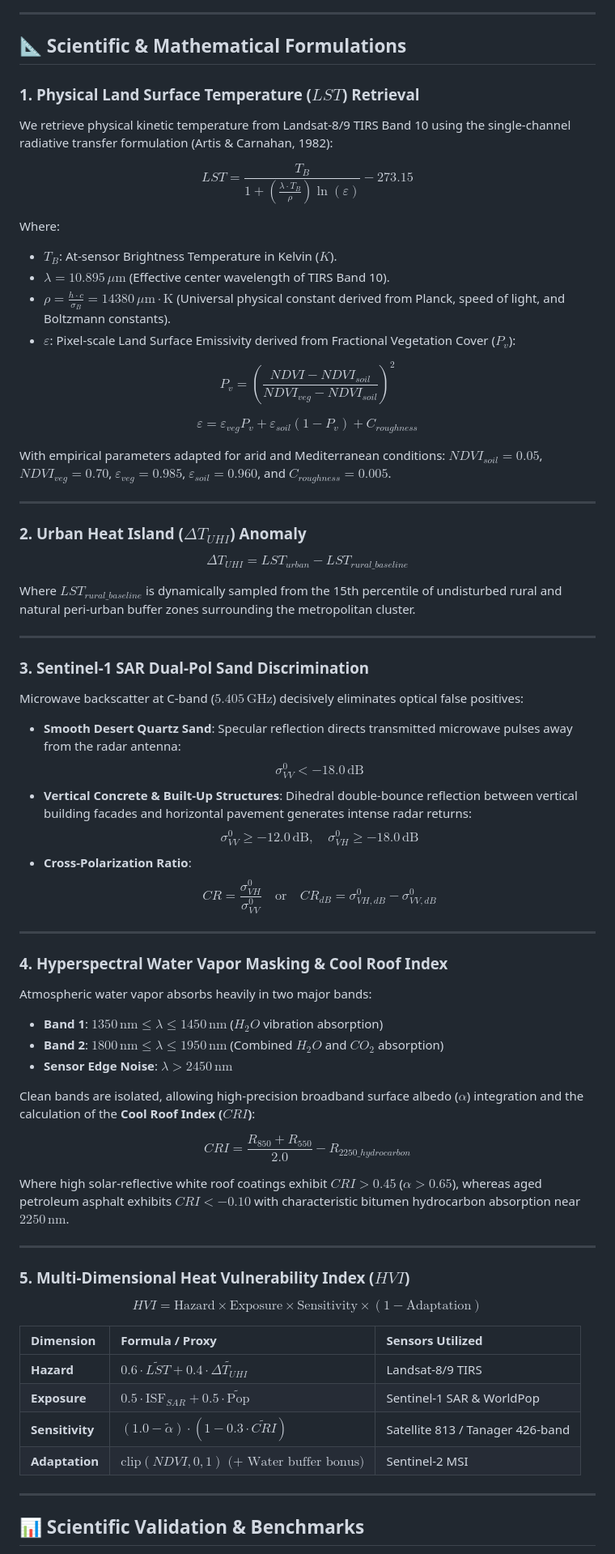
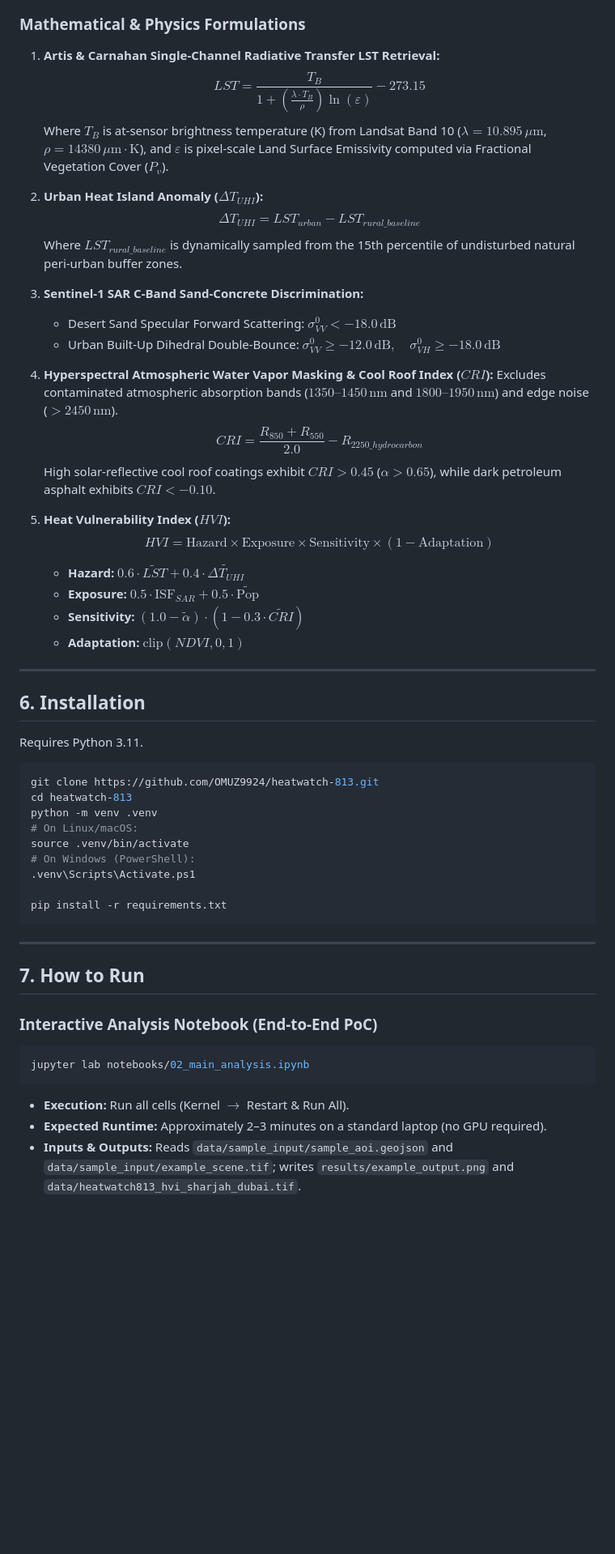
Before and after one commit to OMUZ9924/heatwatch-813, a Markdown page: README.md, the part around the change printed below. Shown: that part at 81% size. Rendered like a GitHub page; blank space fills up the shorter version.

Commit message:
docs: align repository structure and README with 813 Challenge PoC submission guide (10 points in order, data/sample_input, results/example_output.png, pinned requirements.txt)

````diff
--- a/README.md
+++ b/README.md
@@ -76,72 +115,59 @@ flowchart TD
     FUSION --> ACTIONS
 ```
 
----
+### Mathematical & Physics Formulations
 
-## 📐 Scientific & Mathematical Formulations
+1. **Artis & Carnahan Single-Channel Radiative Transfer LST Retrieval:**
+   $$LST = \frac{T_B}{1 + \left(\frac{\lambda \cdot T_B}{\rho}\right) \ln(\varepsilon)} - 273.15$$
+   Where $T_B$ is at-sensor brightness temperature (K) from Landsat Band 10 ($\lambda = 10.895\,\mu\text{m}$, $\rho = 14380\,\mu\text{m}\cdot\text{K}$), and $\varepsilon$ is pixel-scale Land Surface Emissivity computed via Fractional Vegetation Cover ($P_v$).
 
-### 1. Physical Land Surface Temperature ($LST$) Retrieval
-We retrieve physical kinetic temperature from Landsat-8/9 TIRS Band 10 using the single-channel radiative transfer formulation (Artis & Carnahan, 1982):
+2. **Urban Heat Island Anomaly ($\Delta T_{UHI}$):**
+   $$\Delta T_{UHI} = LST_{urban} - LST_{rural\_baseline}$$
+   Where $LST_{rural\_baseline}$ is dynamically sampled from the 15th percentile of undisturbed natural peri-urban buffer zones.
 
-$$LST = \frac{T_B}{1 + \left(\frac{\lambda \cdot T_B}{\rho}\right) \ln(\varepsilon)} - 273.15$$
+3. **Sentinel-1 SAR C-Band Sand-Concrete Discrimination:**
+   * Desert Sand Specular Forward Scattering: $\sigma^0_{VV} < -18.0\,\text{dB}$
+   * Urban Built-Up Dihedral Double-Bounce: $\sigma^0_{VV} \ge -12.0\,\text{dB}, \quad \sigma^0_{VH} \ge -18.0\,\text{dB}$
 
-Where:
-- $T_B$: At-sensor Brightness Temperature in Kelvin ($K$).
-- $\lambda = 10.895\,\mu\text{m}$ (Effective center wavelength of TIRS Band 10).
-- $\rho = \frac{h \cdot c}{\sigma_B} = 14380\,\mu\text{m}\cdot\text{K}$ (Universal physical constant derived from Planck, speed of light, and Boltzmann constants).
-- $\varepsilon$: Pixel-scale Land Surface Emissivity derived from Fractional Vegetation Cover ($P_v$):
+4. **Hyperspectral Atmospheric Water Vapor Masking & Cool Roof Index ($CRI$):**
+   Excludes contaminated atmospheric absorption bands ($1350–1450\,\text{nm}$ and $1800–1950\,\text{nm}$) and edge noise ($>2450\,\text{nm}$).
+   $$CRI = \frac{R_{850} + R_{550}}{2.0} - R_{2250\_hydrocarbon}$$
+   High solar-reflective cool roof coatings exhibit $CRI > 0.45$ ($\alpha > 0.65$), while dark petroleum asphalt exhibits $CRI < -0.10$.
 
-$$P_v = \left( \frac{NDVI - NDVI_{soil}}{NDVI_{veg} - NDVI_{soil}} \right)^2$$
-
-$$\varepsilon = \varepsilon_{veg} P_v + \varepsilon_{soil} (1 - P_v) + C_{roughness}$$
-
-With empirical parameters adapted for arid and Mediterranean conditions: $NDVI_{soil} = 0.05$, $NDVI_{veg} = 0.70$, $\varepsilon_{veg} = 0.985$, $\varepsilon_{soil} = 0.960$, and $C_{roughness} = 0.005$.
+5. **Heat Vulnerability Index ($HVI$):**
+   $$HVI = \text{Hazard} \times \text{Exposure} \times \text{Sensitivity} \times (1 - \text{Adaptation})$$
+   * **Hazard:** $0.6 \cdot \widetilde{LST} + 0.4 \cdot \widetilde{\Delta T_{UHI}}$
+   * **Exposure:** $0.5 \cdot \text{ISF}_{SAR} + 0.5 \cdot \widetilde{\text{Pop}}$
+   * **Sensitivity:** $(1.0 - \widetilde{\alpha}) \cdot (1 - 0.3 \cdot \widetilde{CRI})$
+   * **Adaptation:** $\text{clip}(NDVI, 0, 1)$
 
 ---
 
-### 2. Urban Heat Island ($\Delta T_{UHI}$) Anomaly
-$$\Delta T_{UHI} = LST_{urban} - LST_{rural\_baseline}$$
+## 6. Installation
 
-Where $LST_{rural\_baseline}$ is dynamically sampled from the 15th percentile of undisturbed rural and natural peri-urban buffer zones surrounding the metropolitan cluster.
+Requires Python 3.11.
+
+```bash
+git clone https://github.com/OMUZ9924/heatwatch-813.git
+cd heatwatch-813
+python -m venv .venv
+# On Linux/macOS:
+source .venv/bin/activate
+# On Windows (PowerShell):
+.venv\Scripts\Activate.ps1
+
+pip install -r requirements.txt
+```
 
 ---
 
-### 3. Sentinel-1 SAR Dual-Pol Sand Discrimination
-Microwave backscatter at C-band ($5.405\,\text{GHz}$) decisively eliminates optical false positives:
-- **Smooth Desert Quartz Sand**: Specular reflection directs transmitted microwave pulses away from the radar antenna:
-  $$\sigma^0_{VV} < -18.0\,\text{dB}$$
-- **Vertical Concrete & Built-Up Structures**: Dihedral double-bounce reflection between vertical building facades and horizontal pavement generates intense radar returns:
-  $$\sigma^0_{VV} \ge -12.0\,\text{dB}, \quad \sigma^0_{VH} \ge -18.0\,\text{dB}$$
-- **Cross-Polarization Ratio**:
-  $$CR = \frac{\sigma^0_{VH}}{\sigma^0_{VV}} \quad \text{or} \quad CR_{dB} = \sigma^0_{VH, dB} - \sigma^0_{VV, dB}$$
+## 7. How to Run
 
----
+### Interactive Analysis Notebook (End-to-End PoC)
+```bash
+jupyter lab notebooks/02_main_analysis.ipynb
+```
+* **Execution:** Run all cells (Kernel $\rightarrow$ Restart & Run All).
+* **Expected Runtime:** Approximately 2–3 minutes on a standard laptop (no GPU required).
+* **Inputs & Outputs:** Reads `data/sample_input/sample_aoi.geojson` and `data/sample_input/example_scene.tif`; writes `results/example_output.png` and `data/heatwatch813_hvi_sharjah_dubai.tif`.
 
-### 4. Hyperspectral Water Vapor Masking & Cool Roof Index
-Atmospheric water vapor absorbs heavily in two major bands:
-- **Band 1**: $1350\,\text{nm} \le \lambda \le 1450\,\text{nm}$ ($H_2O$ vibration absorption)
-- **Band 2**: $1800\,\text{nm} \le \lambda \le 1950\,\text{nm}$ (Combined $H_2O$ and $CO_2$ absorption)
-- **Sensor Edge Noise**: $\lambda > 2450\,\text{nm}$
-
-Clean bands are isolated, allowing high-precision broadband surface albedo ($\alpha$) integration and the calculation of the **Cool Roof Index ($CRI$)**:
-
-$$CRI = \frac{R_{850} + R_{550}}{2.0} - R_{2250\_hydrocarbon}$$
-
-Where high solar-reflective white roof coatings exhibit $CRI > 0.45$ ($\alpha > 0.65$), whereas aged petroleum asphalt exhibits $CRI < -0.10$ with characteristic bitumen hydrocarbon absorption near $2250\,\text{nm}$.
-
----
-
-### 5. Multi-Dimensional Heat Vulnerability Index ($HVI$)
-$$HVI = \text{Hazard} \times \text{Exposure} \times \text{Sensitivity} \times (1 - \text{Adaptation})$$
-
-| Dimension | Formula / Proxy | Sensors Utilized |
-| :--- | :--- | :--- |
-| **Hazard** | $0.6 \cdot \widetilde{LST} + 0.4 \cdot \widetilde{\Delta T_{UHI}}$ | Landsat-8/9 TIRS |
-| **Exposure** | $0.5 \cdot \text{ISF}_{SAR} + 0.5 \cdot \widetilde{\text{Pop}}$ | Sentinel-1 SAR & WorldPop |
-| **Sensitivity** | $(1.0 - \widetilde{\alpha}) \cdot (1 - 0.3 \cdot \widetilde{CRI})$ | Satellite 813 / Tanager 426-band |
-| **Adaptation** | $\text{clip}(NDVI, 0, 1) \text{ (+ Water buffer bonus)}$ | Sentinel-2 MSI |
-
----
-
-## 📊 Scientific Validation & Benchmarks
-
````
Also changed, not shown: other parts of README.md (+137 -158 lines), results/baseline_reproducible_result.png (added), results/example_output.png (added), 8 other files.
